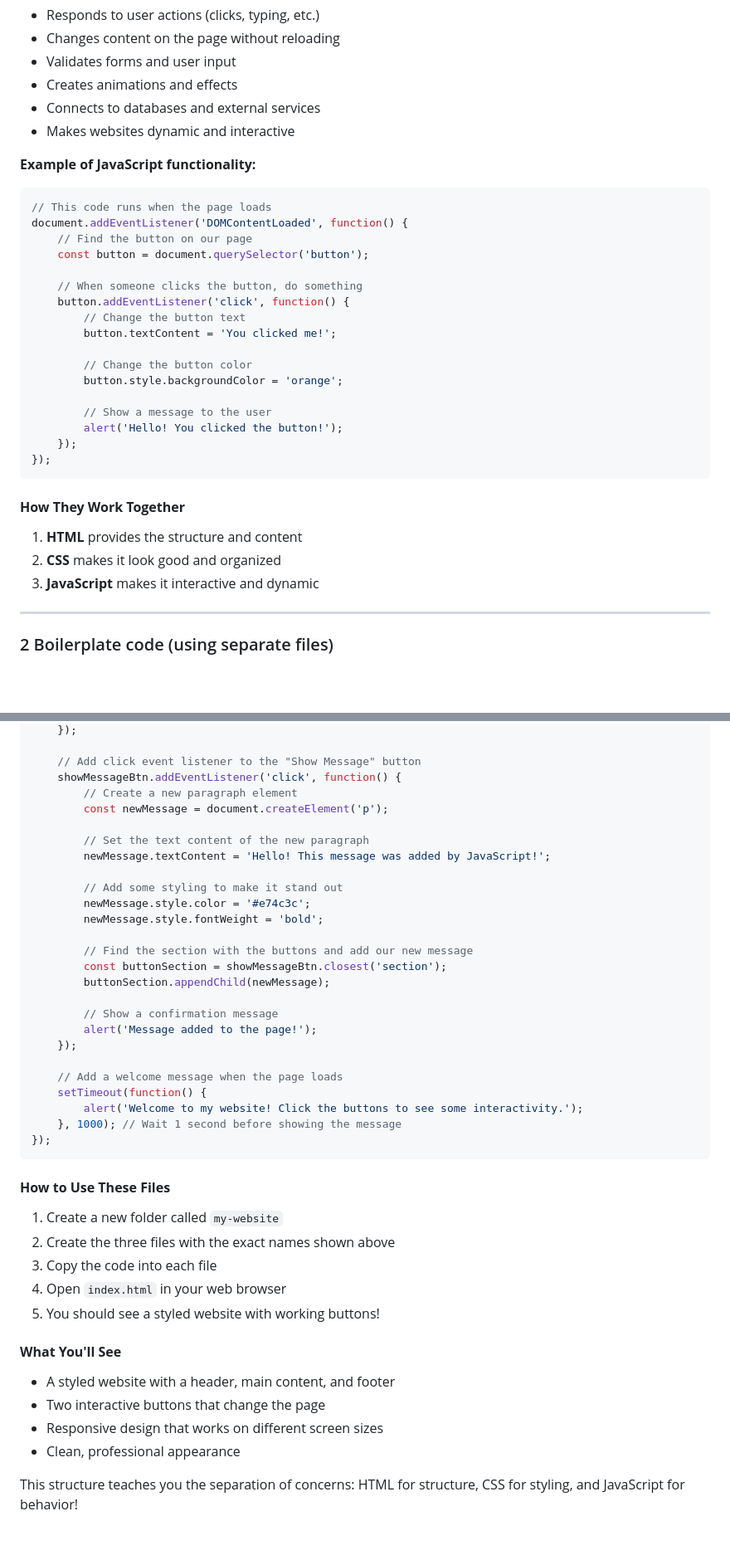
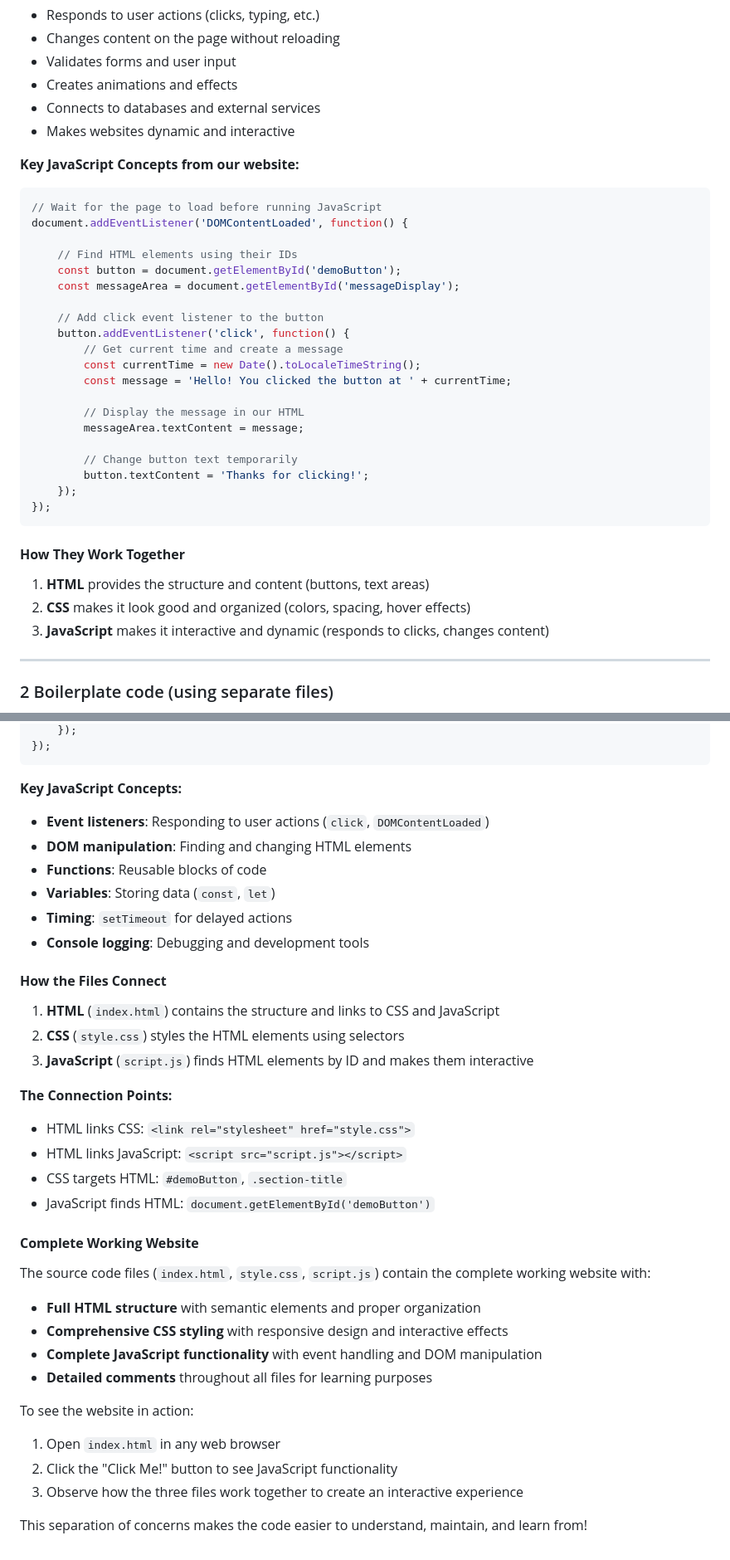
Before and after one commit to isohale/cdw-class, a Markdown page: Building a Website/README.md, 2 parts joined by grey strips. Shown at 83% size. Rendered like a GitHub page; blank space fills up the shorter version.

````diff
--- a/Building a Website/README.md
+++ b/Building a Website/README.md
@@ -82,31 +84,34 @@ JavaScript adds **interactivity and dynamic behavior** to your website. It makes
 - Connects to databases and external services
 - Makes websites dynamic and interactive
 
-**Example of JavaScript functionality:**
+**Key JavaScript Concepts from our website:**
 ```javascript
-// This code runs when the page loads
+// Wait for the page to load before running JavaScript
 document.addEventListener('DOMContentLoaded', function() {
-    // Find the button on our page
-    const button = document.querySelector('button');
 
-    // When someone clicks the button, do something
+    // Find HTML elements using their IDs
+    const button = document.getElementById('demoButton');
+    const messageArea = document.getElementById('messageDisplay');
+
+    // Add click event listener to the button
     button.addEventListener('click', function() {
-        // Change the button text
-        button.textContent = 'You clicked me!';
+        // Get current time and create a message
+        const currentTime = new Date().toLocaleTimeString();
+        const message = 'Hello! You clicked the button at ' + currentTime;
 
-        // Change the button color
-        button.style.backgroundColor = 'orange';
+        // Display the message in our HTML
+        messageArea.textContent = message;
 
-        // Show a message to the user
-        alert('Hello! You clicked the button!');
+        // Change button text temporarily
+        button.textContent = 'Thanks for clicking!';
     });
 });
 ```
 
 #### **How They Work Together**
-1. **HTML** provides the structure and content
-2. **CSS** makes it look good and organized
-3. **JavaScript** makes it interactive and dynamic
+1. **HTML** provides the structure and content (buttons, text areas)
+2. **CSS** makes it look good and organized (colors, spacing, hover effects)
+3. **JavaScript** makes it interactive and dynamic (responds to clicks, changes content)
 
 ---
 
@@ -309,43 +263,36 @@ document.addEventListener('DOMContentLoaded', function() {
     });
-
-    // Add click event listener to the "Show Message" button
-    showMessageBtn.addEventListener('click', function() {
-        // Create a new paragraph element
-        const newMessage = document.createElement('p');
-
-        // Set the text content of the new paragraph
-        newMessage.textContent = 'Hello! This message was added by JavaScript!';
-
-        // Add some styling to make it stand out
-        newMessage.style.color = '#e74c3c';
-        newMessage.style.fontWeight = 'bold';
-
-        // Find the section with the buttons and add our new message
-        const buttonSection = showMessageBtn.closest('section');
-        buttonSection.appendChild(newMessage);
-
-        // Show a confirmation message
-        alert('Message added to the page!');
-    });
-
-    // Add a welcome message when the page loads
-    setTimeout(function() {
-        alert('Welcome to my website! Click the buttons to see some interactivity.');
-    }, 1000); // Wait 1 second before showing the message
 });
 ```
 
-#### **How to Use These Files**
-1. Create a new folder called `my-website`
-2. Create the three files with the exact names shown above
-3. Copy the code into each file
-4. Open `index.html` in your web browser
-5. You should see a styled website with working buttons!
+**Key JavaScript Concepts:**
+- **Event listeners**: Responding to user actions (`click`, `DOMContentLoaded`)
+- **DOM manipulation**: Finding and changing HTML elements
+- **Functions**: Reusable blocks of code
+- **Variables**: Storing data (`const`, `let`)
+- **Timing**: `setTimeout` for delayed actions
+- **Console logging**: Debugging and development tools
 
-#### **What You'll See**
-- A styled website with a header, main content, and footer
-- Two interactive buttons that change the page
-- Responsive design that works on different screen sizes
-- Clean, professional appearance
+#### **How the Files Connect**
+1. **HTML** (`index.html`) contains the structure and links to CSS and JavaScript
+2. **CSS** (`style.css`) styles the HTML elements using selectors
+3. **JavaScript** (`script.js`) finds HTML elements by ID and makes them interactive
 
-This structure teaches you the separation of concerns: HTML for structure, CSS for styling, and JavaScript for behavior!
+**The Connection Points:**
+- HTML links CSS: `<link rel="stylesheet" href="style.css">`
+- HTML links JavaScript: `<script src="script.js"></script>`
+- CSS targets HTML: `#demoButton`, `.section-title`
+- JavaScript finds HTML: `document.getElementById('demoButton')`
+
+#### **Complete Working Website**
+The source code files (`index.html`, `style.css`, `script.js`) contain the complete working website with:
+- **Full HTML structure** with semantic elements and proper organization
+- **Comprehensive CSS styling** with responsive design and interactive effects
+- **Complete JavaScript functionality** with event handling and DOM manipulation
+- **Detailed comments** throughout all files for learning purposes
+
+To see the website in action:
+1. Open `index.html` in any web browser
+2. Click the "Click Me!" button to see JavaScript functionality
+3. Observe how the three files work together to create an interactive experience
+
+This separation of concerns makes the code easier to understand, maintain, and learn from!
````
Also changed, not shown: other parts of Building a Website/README.md (+132 -181 lines).
